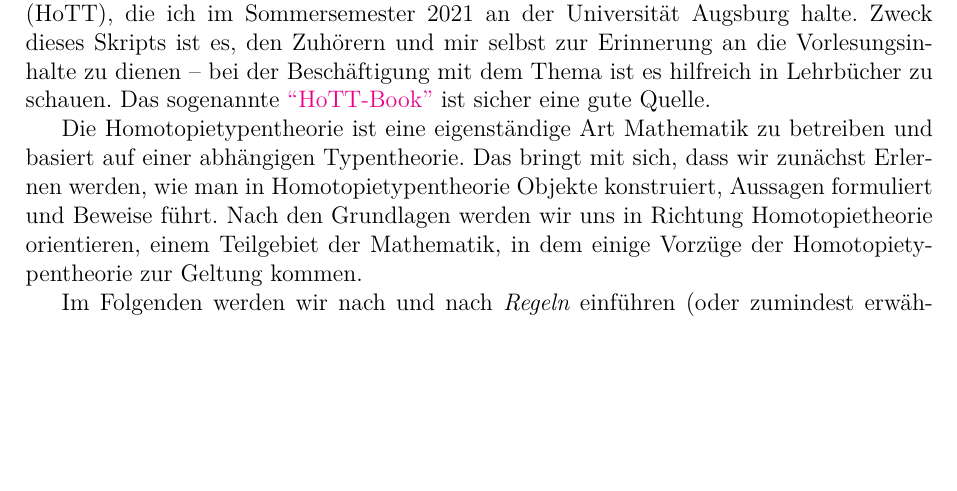
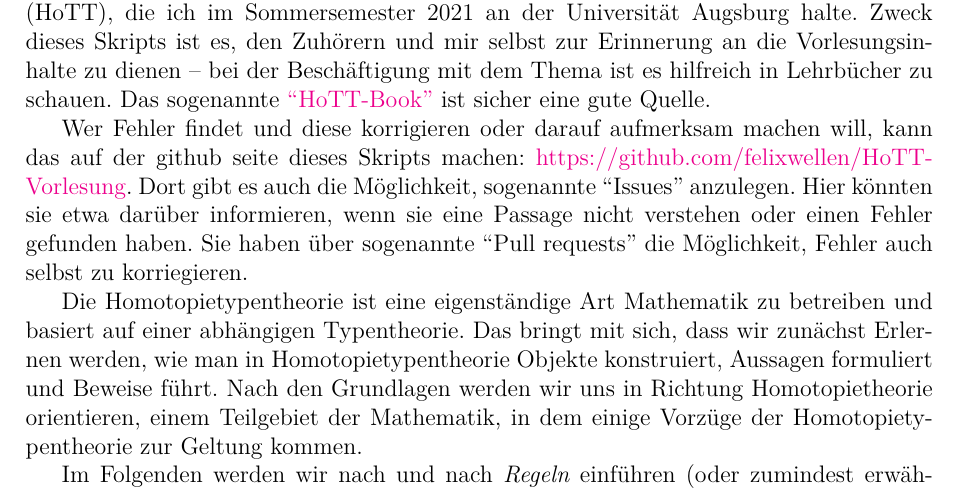
Before and after one commit to felixwellen/HoTT-Vorlesung, a LaTeX document (hott-skript.tex): part of page 1 of 6, cut so that both start at the same text, the shorter picture padded with empty space. Compiled offline with XeLaTeX.

Commit message:
Hinweise für und Link auf github-Seite des Skripts

```diff
--- a/hott-skript.tex
+++ b/hott-skript.tex
@@ -60,6 +60,12 @@ Dieses Skript entsteht als Begleitmaterial zur Vorlesung ``Homotopietypentheorie
 Zweck dieses Skripts ist es, den Zuhörern und mir selbst zur Erinnerung an die Vorlesungsinhalte zu dienen --
 bei der Beschäftigung mit dem Thema ist es hilfreich in Lehrbücher zu schauen.
 Das sogenannte \href{https://homotopytypetheory.org/book/}{``HoTT-Book''} ist sicher eine gute Quelle.
+
+Wer Fehler findet und diese korrigieren oder darauf aufmerksam machen will, kann das auf der github seite dieses Skripts machen:
+\href{https://github.com/felixwellen/HoTT-Vorlesung}{https://github.com/felixwellen/HoTT-Vorlesung}.
+Dort gibt es auch die Möglichkeit, sogenannte ``Issues'' anzulegen.
+Hier könnten sie etwa darüber informieren, wenn sie eine Passage nicht verstehen oder einen Fehler gefunden haben.
+Sie haben über sogenannte ``Pull requests'' die Möglichkeit, Fehler auch selbst zu korriegieren.
 
 Die Homotopietypentheorie ist eine eigenständige Art Mathematik zu betreiben und basiert auf einer abhängigen Typentheorie.
 Das bringt mit sich, dass wir zunächst Erlernen werden, wie man in Homotopietypentheorie Objekte konstruiert, Aussagen formuliert und Beweise führt.
```
